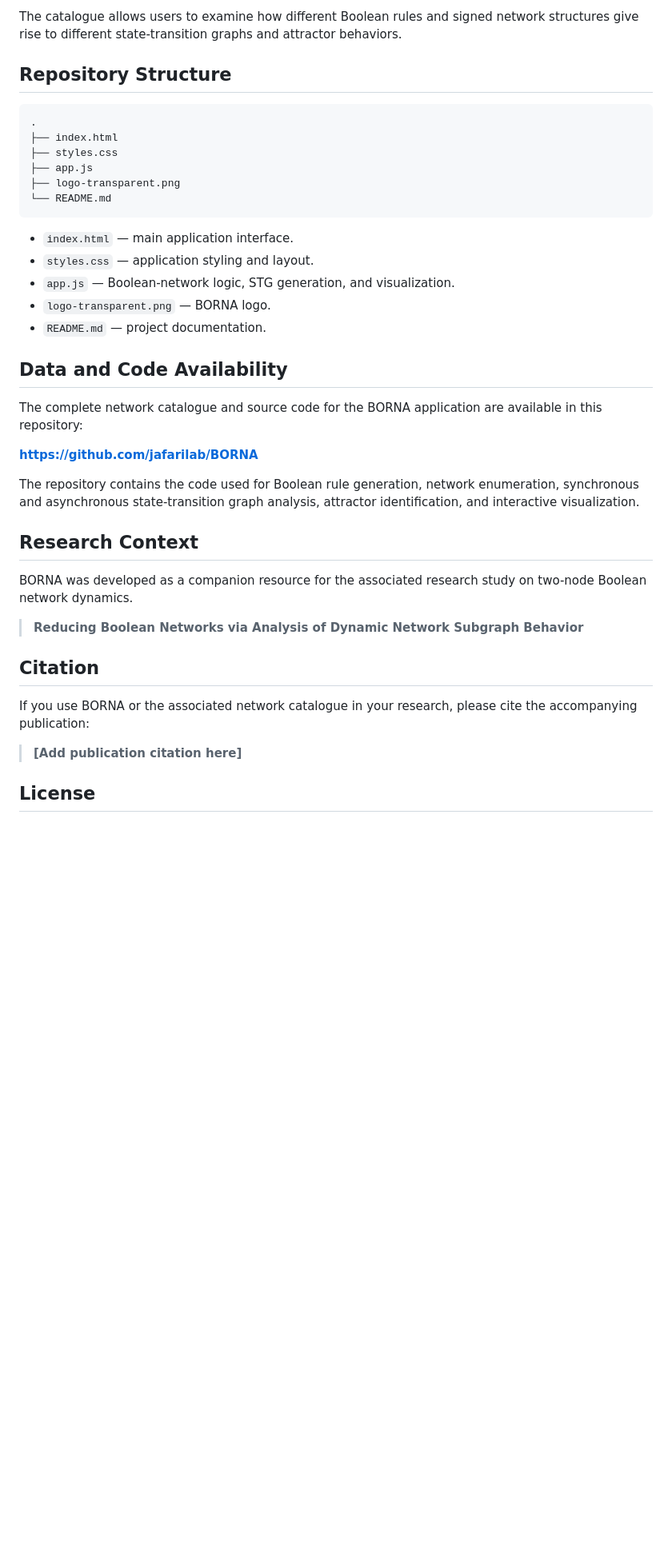
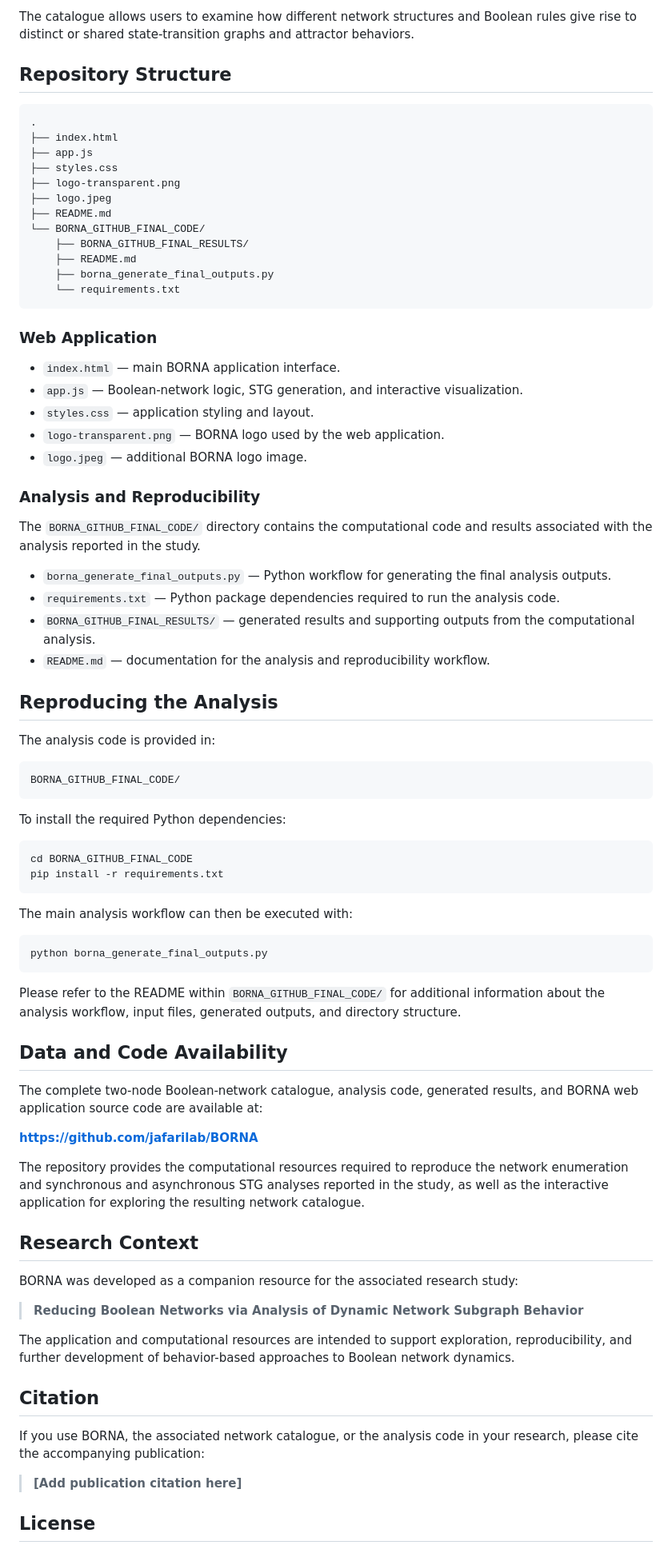
Before and after one commit to jafarilab/BORNA, a Markdown page: README.md, the part around one of its changes. Shown at 80% size. Drawn GitHub-style; blank space fills up the shorter version.

Commit message:
Revise README for clarity and additional details
Updated README to clarify application features, repository structure, and analysis reproducibility instructions.

````diff
--- a/README.md
+++ b/README.md
@@ -89,40 +91,82 @@ The 89 presets represent the ordered Boolean-network realizations analyzed in th
 
-The catalogue allows users to examine how different Boolean rules and signed network structures give rise to different state-transition graphs and attractor behaviors.
+The catalogue allows users to examine how different network structures and Boolean rules give rise to distinct or shared state-transition graphs and attractor behaviors.
 
 ## Repository Structure
 
 ```text
 .
 ├── index.html
+├── app.js
 ├── styles.css
-├── app.js
 ├── logo-transparent.png
-└── README.md
+├── logo.jpeg
+├── README.md
+└── BORNA_GITHUB_FINAL_CODE/
+    ├── BORNA_GITHUB_FINAL_RESULTS/
+    ├── README.md
+    ├── borna_generate_final_outputs.py
+    └── requirements.txt
 ```
 
-- `index.html` — main application interface.
-- `styles.css` — application styling and layout.
-- `app.js` — Boolean-network logic, STG generation, and visualization.
-- `logo-transparent.png` — BORNA logo.
-- `README.md` — project documentation.
+### Web Application
+
+* `index.html` — main BORNA application interface.
+* `app.js` — Boolean-network logic, STG generation, and interactive visualization.
+* `styles.css` — application styling and layout.
+* `logo-transparent.png` — BORNA logo used by the web application.
+* `logo.jpeg` — additional BORNA logo image.
+
+### Analysis and Reproducibility
+
+The `BORNA_GITHUB_FINAL_CODE/` directory contains the computational code and results associated with the analysis reported in the study.
+
+* `borna_generate_final_outputs.py` — Python workflow for generating the final analysis outputs.
+* `requirements.txt` — Python package dependencies required to run the analysis code.
+* `BORNA_GITHUB_FINAL_RESULTS/` — generated results and supporting outputs from the computational analysis.
+* `README.md` — documentation for the analysis and reproducibility workflow.
+
+## Reproducing the Analysis
+
+The analysis code is provided in:
+
+```text
+BORNA_GITHUB_FINAL_CODE/
+```
+
+To install the required Python dependencies:
+
+```bash
+cd BORNA_GITHUB_FINAL_CODE
+pip install -r requirements.txt
+```
+
+The main analysis workflow can then be executed with:
+
+```bash
+python borna_generate_final_outputs.py
+```
+
+Please refer to the README within `BORNA_GITHUB_FINAL_CODE/` for additional information about the analysis workflow, input files, generated outputs, and directory structure.
 
 ## Data and Code Availability
 
-The complete network catalogue and source code for the BORNA application are available in this repository:
+The complete two-node Boolean-network catalogue, analysis code, generated results, and BORNA web application source code are available at:
 
 **https://github.com/jafarilab/BORNA**
 
-The repository contains the code used for Boolean rule generation, network enumeration, synchronous and asynchronous state-transition graph analysis, attractor identification, and interactive visualization.
+The repository provides the computational resources required to reproduce the network enumeration and synchronous and asynchronous STG analyses reported in the study, as well as the interactive application for exploring the resulting network catalogue.
 
 ## Research Context
 
-BORNA was developed as a companion resource for the associated research study on two-node Boolean network dynamics.
+BORNA was developed as a companion resource for the associated research study:
 
 > **Reducing Boolean Networks via Analysis of Dynamic Network Subgraph Behavior**
 
+The application and computational resources are intended to support exploration, reproducibility, and further development of behavior-based approaches to Boolean network dynamics.
+
 ## Citation
 
-If you use BORNA or the associated network catalogue in your research, please cite the accompanying publication:
+If you use BORNA, the associated network catalogue, or the analysis code in your research, please cite the accompanying publication:
 
 > **[Add publication citation here]**
 
````
Also changed, not shown: other parts of README.md (+23 -21 lines).
